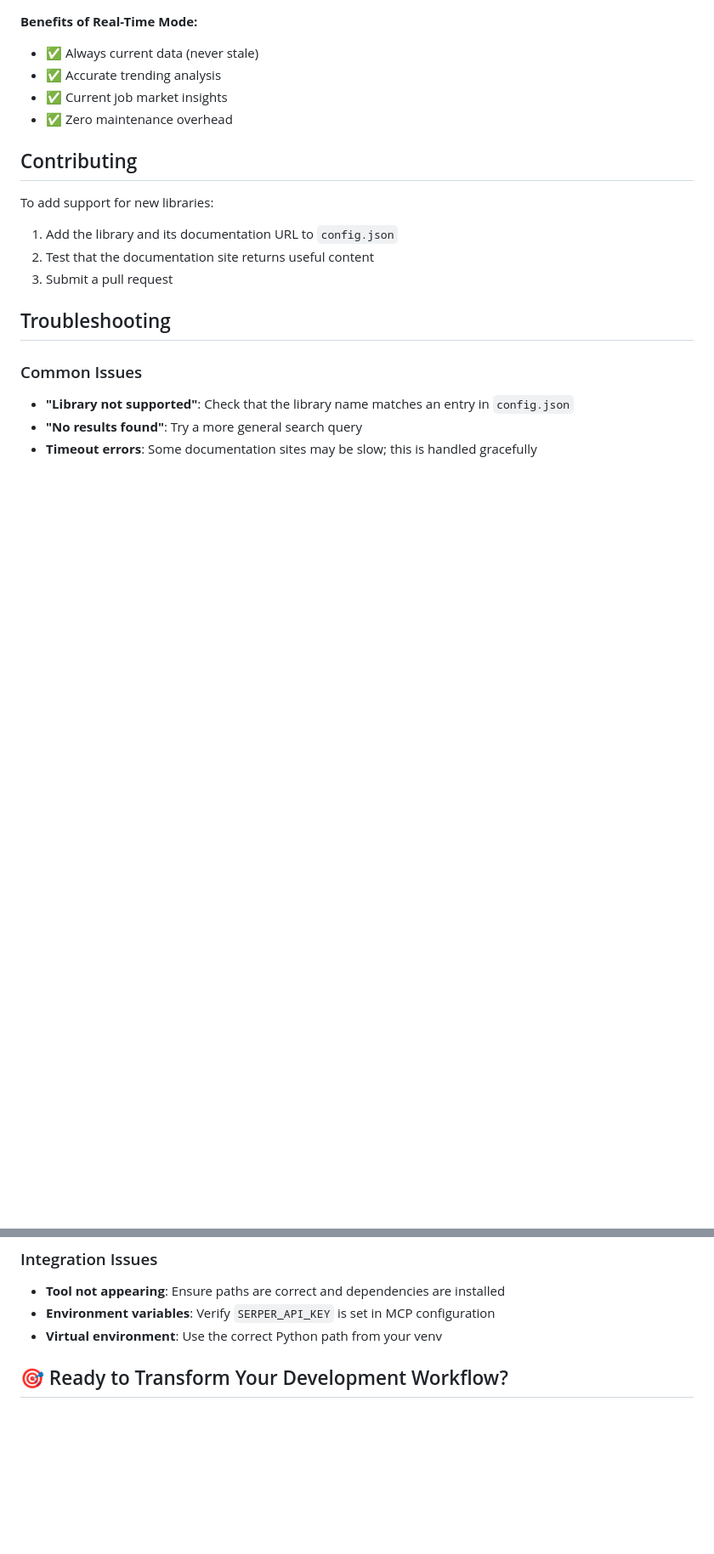
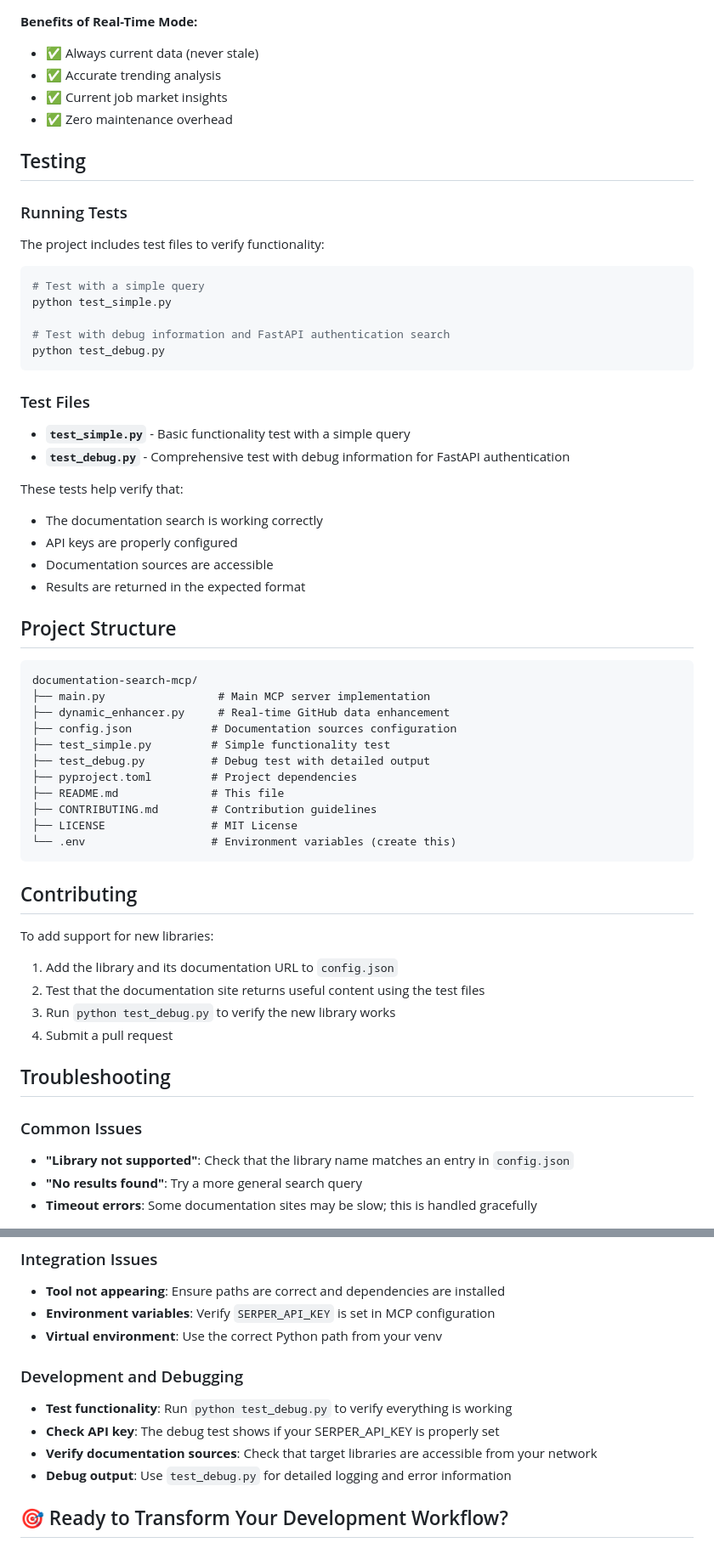
Before and after one commit to anton-prosterity/documentation-search-mcp, a Markdown page: README.md, 2 parts joined by grey strips. Shown at 85% size. GitHub-like rendering; blank space fills up the shorter version.

Commit message:
Update README with testing and development sections
- Add comprehensive testing section with test file descriptions
- Include project structure overview
- Add development and debugging troubleshooting
- Update Quick Start with testing verification step
- Improve contributor guidelines with testing requirements

````diff
--- a/README.md
+++ b/README.md
@@ -306,13 +310,55 @@ export ENABLE_DYNAMIC_ENHANCEMENT=false
 - ✅ Current job market insights
 - ✅ Zero maintenance overhead
 
+## Testing
+
+### Running Tests
+
+The project includes test files to verify functionality:
+
+```bash
+# Test with a simple query
+python test_simple.py
+
+# Test with debug information and FastAPI authentication search
+python test_debug.py
+```
+
+### Test Files
+
+- **`test_simple.py`** - Basic functionality test with a simple query
+- **`test_debug.py`** - Comprehensive test with debug information for FastAPI authentication
+
+These tests help verify that:
+- The documentation search is working correctly
+- API keys are properly configured
+- Documentation sources are accessible
+- Results are returned in the expected format
+
+## Project Structure
+
+```
+documentation-search-mcp/
+├── main.py                 # Main MCP server implementation
+├── dynamic_enhancer.py     # Real-time GitHub data enhancement
+├── config.json            # Documentation sources configuration
+├── test_simple.py         # Simple functionality test
+├── test_debug.py          # Debug test with detailed output
+├── pyproject.toml         # Project dependencies
+├── README.md              # This file
+├── CONTRIBUTING.md        # Contribution guidelines
+├── LICENSE                # MIT License
+└── .env                   # Environment variables (create this)
+```
+
 ## Contributing
 
 To add support for new libraries:
 
 1. Add the library and its documentation URL to `config.json`
-2. Test that the documentation site returns useful content
-3. Submit a pull request
+2. Test that the documentation site returns useful content using the test files
+3. Run `python test_debug.py` to verify the new library works
+4. Submit a pull request
 
 ## Troubleshooting
 
@@ -327,6 +373,13 @@ To add support for new libraries:
 - **Tool not appearing**: Ensure paths are correct and dependencies are installed
 - **Environment variables**: Verify `SERPER_API_KEY` is set in MCP configuration
 - **Virtual environment**: Use the correct Python path from your venv
+
+### Development and Debugging
+
+- **Test functionality**: Run `python test_debug.py` to verify everything is working
+- **Check API key**: The debug test shows if your SERPER_API_KEY is properly set
+- **Verify documentation sources**: Check that target libraries are accessible from your network
+- **Debug output**: Use `test_debug.py` for detailed logging and error information
 
 ## 🎯 Ready to Transform Your Development Workflow?
 
````
Also changed, not shown: other parts of README.md (+6 -2 lines).
